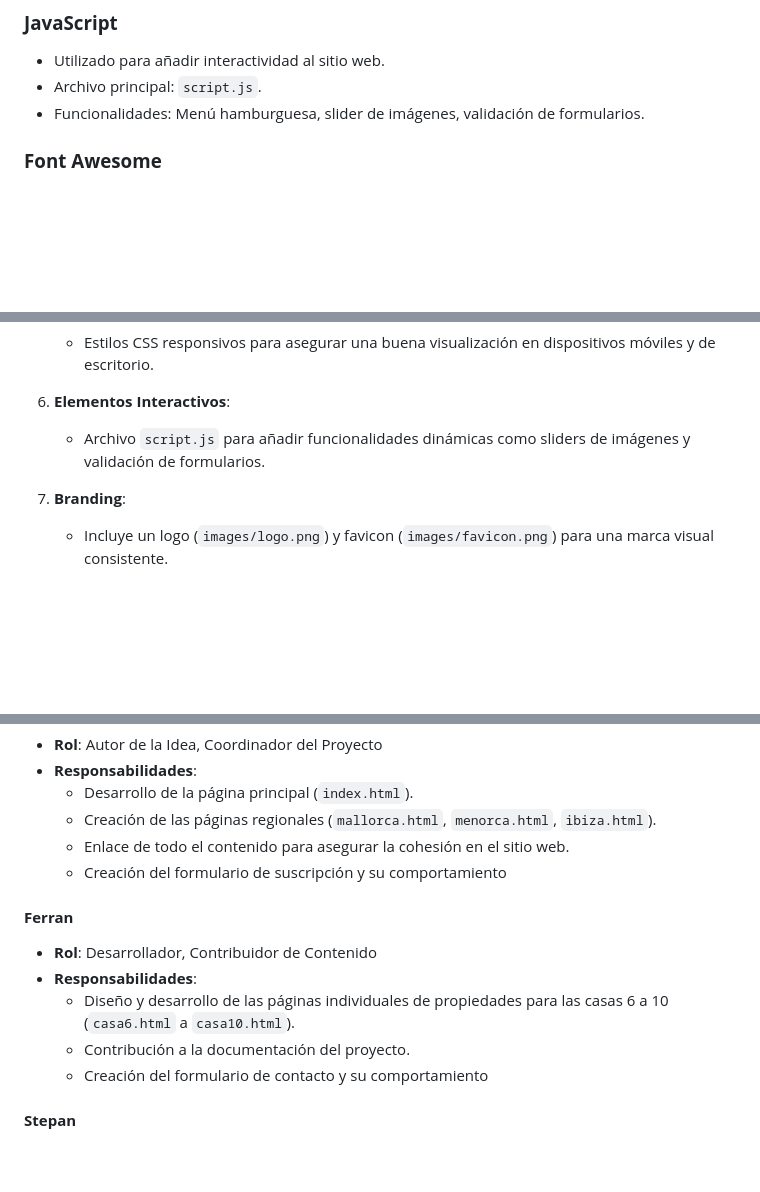
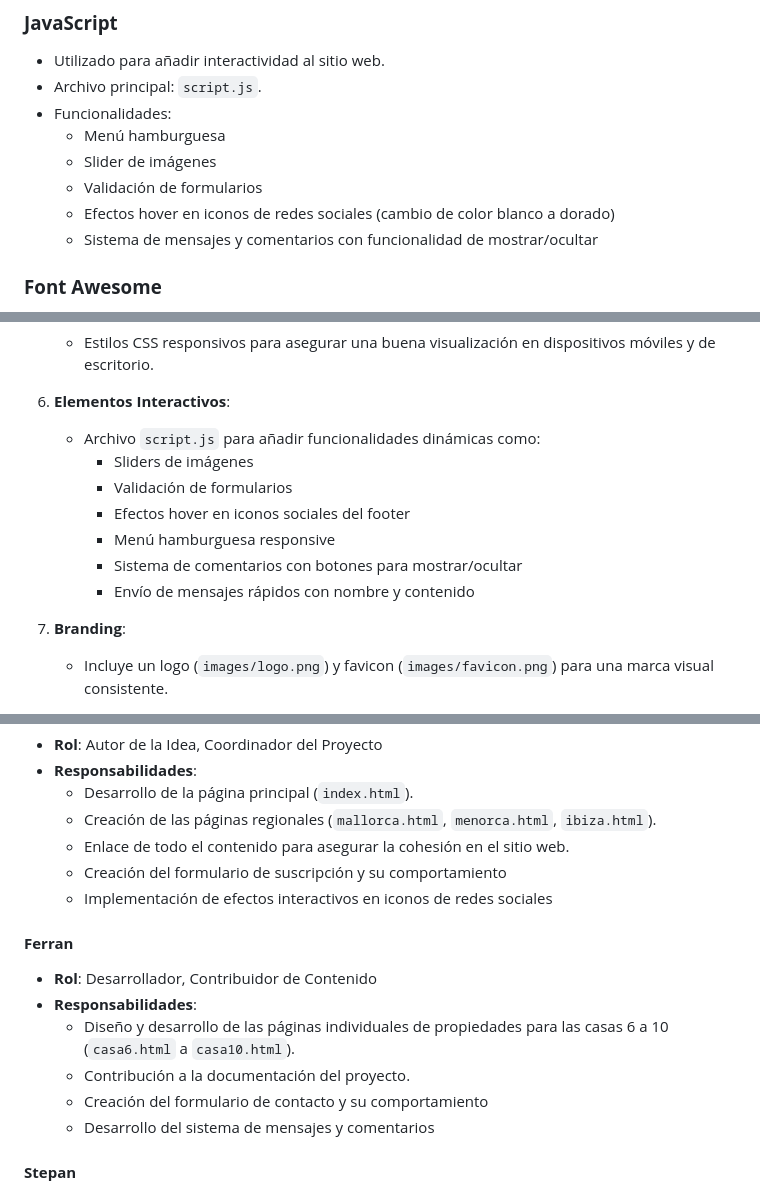
Before and after one commit to XiscoRossello/Treball-Web-LLMM, a Markdown page: readme.md, 3 parts joined by grey strips. GitHub-like rendering; blank space fills up the shorter version.

```diff
--- a/readme.md
+++ b/readme.md
@@ -111,7 +111,12 @@ Este proyecto es un sitio web para una inmobiliaria ficticia llamada "Inmobiliar
 ### **JavaScript**
 - Utilizado para añadir interactividad al sitio web.
 - Archivo principal: `script.js`.
-- Funcionalidades: Menú hamburguesa, slider de imágenes, validación de formularios.
+- Funcionalidades:
+  - Menú hamburguesa
+  - Slider de imágenes
+  - Validación de formularios
+  - Efectos hover en iconos de redes sociales (cambio de color blanco a dorado)
+  - Sistema de mensajes y comentarios con funcionalidad de mostrar/ocultar
 
 ### **Font Awesome**
 - Utilizado para añadir iconos de redes sociales y otros iconos gráficos.
@@ -143,7 +148,13 @@ Este proyecto es un sitio web para una inmobiliaria ficticia llamada "Inmobiliar
    - Estilos CSS responsivos para asegurar una buena visualización en dispositivos móviles y de escritorio.
 
 6. **Elementos Interactivos**:
-   - Archivo `script.js` para añadir funcionalidades dinámicas como sliders de imágenes y validación de formularios.
+   - Archivo `script.js` para añadir funcionalidades dinámicas como:
+     - Sliders de imágenes
+     - Validación de formularios
+     - Efectos hover en iconos sociales del footer
+     - Menú hamburguesa responsive
+     - Sistema de comentarios con botones para mostrar/ocultar
+     - Envío de mensajes rápidos con nombre y contenido
 
 7. **Branding**:
    - Incluye un logo (`images/logo.png`) y favicon (`images/favicon.png`) para una marca visual consistente.
@@ -329,6 +340,7 @@ El código CSS define los estilos para un popup:
   - Creación de las páginas regionales (`mallorca.html`, `menorca.html`, `ibiza.html`).
   - Enlace de todo el contenido para asegurar la cohesión en el sitio web.
   - Creación del formulario de suscripción y su comportamiento
+  - Implementación de efectos interactivos en iconos de redes sociales
 
 #### **Ferran**
 - **Rol**: Desarrollador, Contribuidor de Contenido
@@ -336,6 +348,7 @@ El código CSS define los estilos para un popup:
   - Diseño y desarrollo de las páginas individuales de propiedades para las casas 6 a 10 (`casa6.html` a `casa10.html`).
   - Contribución a la documentación del proyecto.
   - Creación del formulario de contacto y su comportamiento
+  - Desarrollo del sistema de mensajes y comentarios
 
 #### **Stepan**
 - **Rol**: Desarrollador, Contribuidor de Contenido
```
